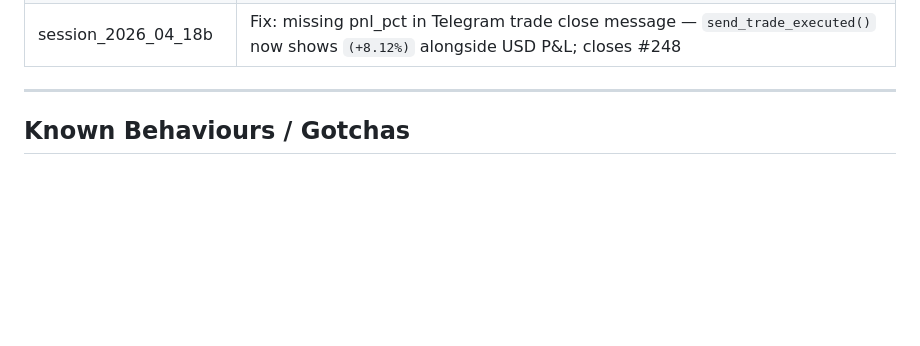
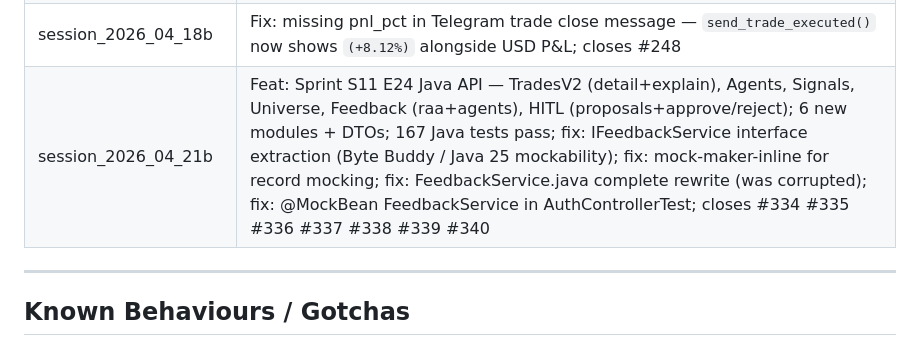
Before and after one commit to vipulbms/crypto-trader-agent, a Markdown page: CLAUDE.md, the part around the change. GitHub-like rendering; blank space fills up the shorter version.

```diff
--- a/CLAUDE.md
+++ b/CLAUDE.md
@@ -253,6 +253,7 @@ Development history is documented in `docs/sessions/`. Each file covers one sess
 | session_2026_04_18d | Fix: `send_daily_summary()` never called — `_get_or_set_sod_balance()` returns `(float, bool)` tuple; `is_new_day=True` triggers `get_performance_metrics` + daily summary Telegram at midnight rollover; wins/losses split in message; closes #249 |
 | session_2026_04_18c | Fix: html.escape all dynamic fields in `notifier.py` — exception messages with `<`/`>` broke Telegram HTML parser; `import html` added; `component`, `error`, `reason` escaped; manual `&amp;` replaced; closes #247 |
 | session_2026_04_18b | Fix: missing pnl_pct in Telegram trade close message — `send_trade_executed()` now shows `(+8.12%)` alongside USD P&L; closes #248 |
+| session_2026_04_21b | Feat: Sprint S11 E24 Java API — TradesV2 (detail+explain), Agents, Signals, Universe, Feedback (raa+agents), HITL (proposals+approve/reject); 6 new modules + DTOs; 167 Java tests pass; fix: IFeedbackService interface extraction (Byte Buddy / Java 25 mockability); fix: mock-maker-inline for record mocking; fix: FeedbackService.java complete rewrite (was corrupted); fix: @MockBean FeedbackService in AuthControllerTest; closes #334 #335 #336 #337 #338 #339 #340 |
 
 ---
 
```
Also changed, not shown: docs/sessions/session_2026_04_21b.md (added, +70 -0 lines).
